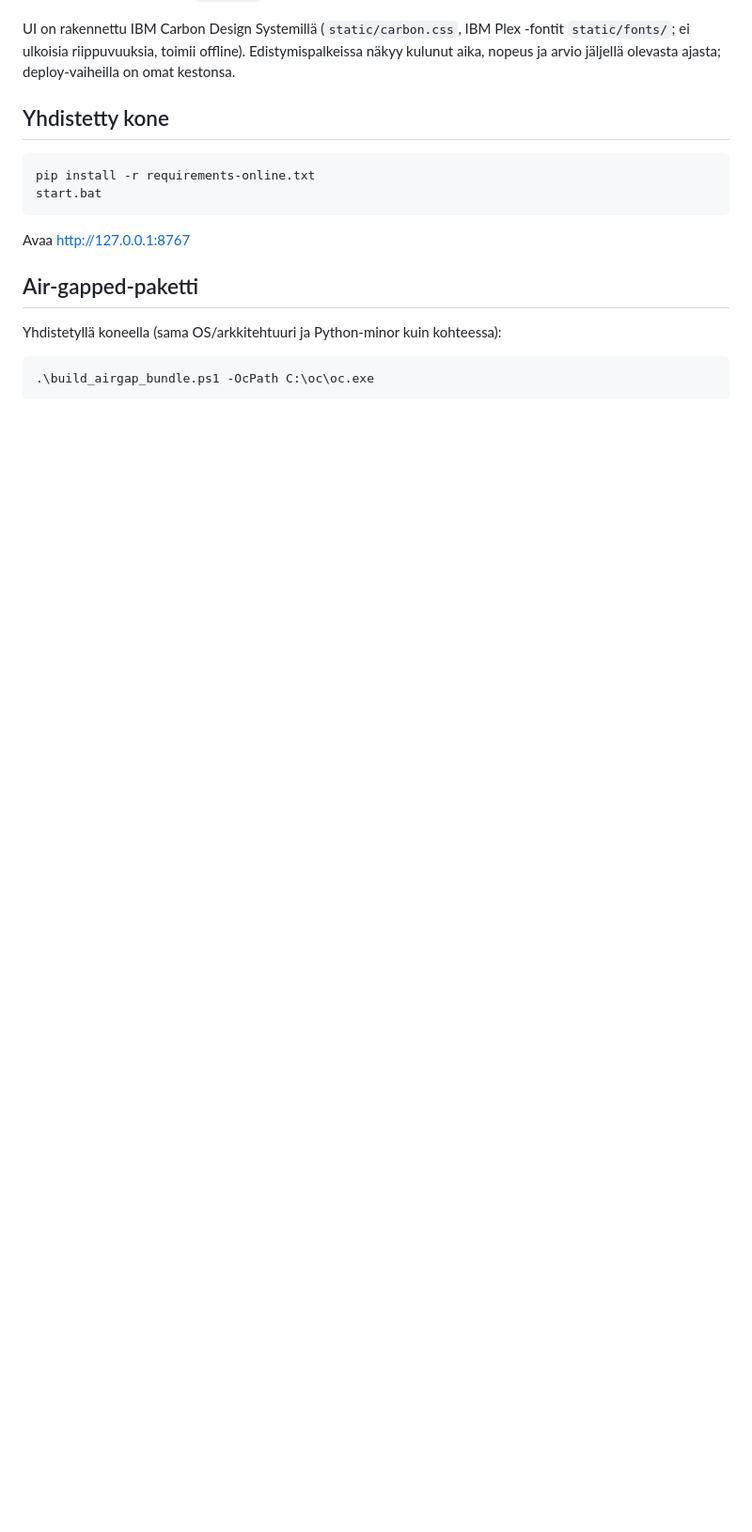
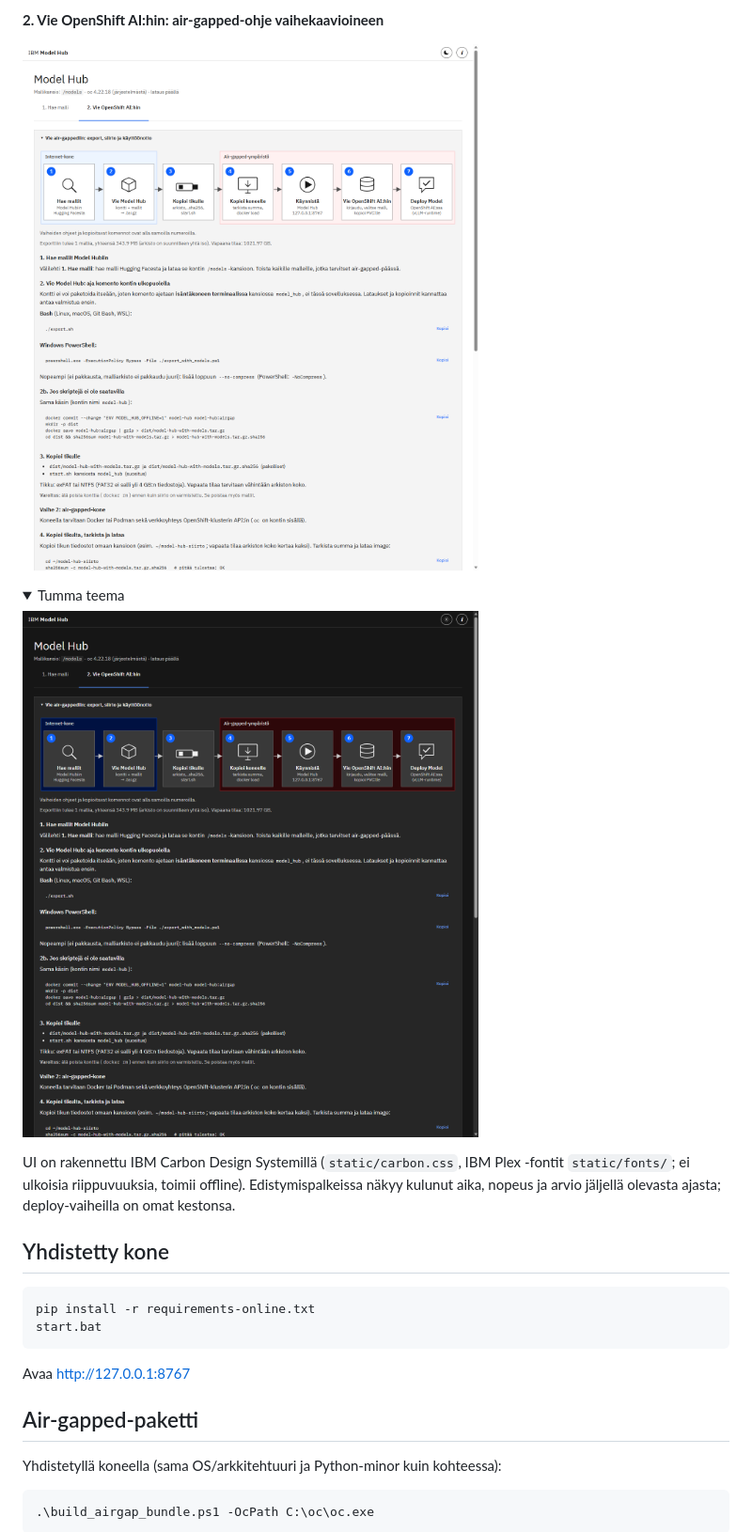
Before and after one commit to markoviksten/model-hub, a Markdown page: README.md, the part around the change printed below. Shown: that part at 94% size. Drawn GitHub-style; pictures changed too: docs/2-air-gap-ohje-tumma.png (added), docs/2-air-gap-ohje.png (added); folded sections open; blank space fills up the shorter version.

Commit message:
README: add screenshots (light/dark)

```diff
--- a/README.md
+++ b/README.md
@@ -10,3 +25,12 @@ Yksi sovellus: malli haetaan (tai tuodaan paketista) ja viedään OpenShift AI:n
+**2. Vie OpenShift AI:hin: air-gapped-ohje vaihekaavioineen**
+
+![Air-gapped-ohje](docs/2-air-gap-ohje.png)
+
+<details><summary>Tumma teema</summary>
+
+![Air-gapped-ohje, tumma](docs/2-air-gap-ohje-tumma.png)
+
+</details>
 
 UI on rakennettu IBM Carbon Design Systemillä (`static/carbon.css`, IBM Plex -fontit `static/fonts/`; ei ulkoisia riippuvuuksia, toimii offline). Edistymispalkeissa näkyy kulunut aika, nopeus ja arvio jäljellä olevasta ajasta; deploy-vaiheilla on omat kestonsa.
 
```
Also changed, not shown: other parts of README.md (+15 -0 lines), docs/1-hae-malli-tumma.png (added), docs/1-hae-malli.png (added).
